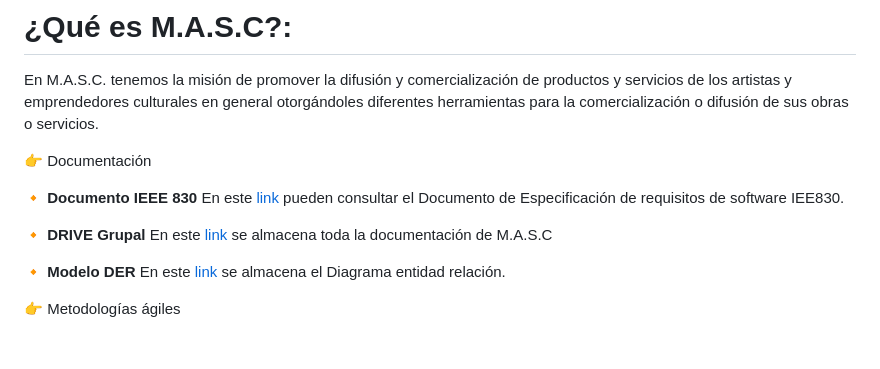
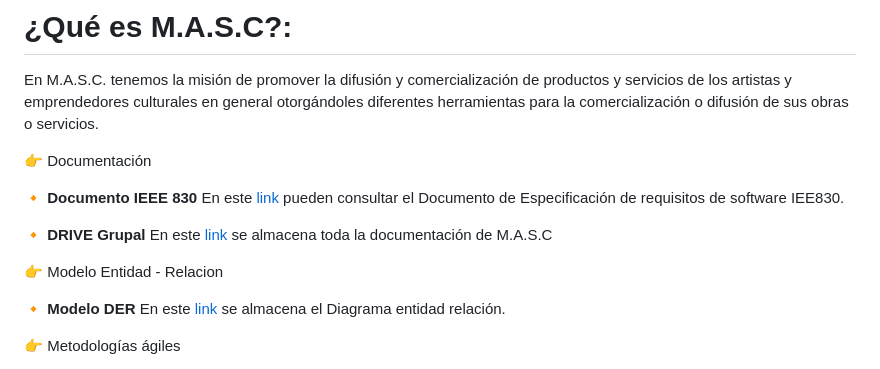
Before and after one commit to Elnenedelguion/MASC---Mercado-de-Artes-y-Servicios-Creativos, a Markdown page: README.md, the part around the change. Rendered like a GitHub page; blank space fills up the shorter version.

```diff
--- a/README.md
+++ b/README.md
@@ -60,6 +60,8 @@ En este [link](https://docs.google.com/document/d/1_6yjxfB9edF_0mYNA99SLLMNcH3CO
 :small_orange_diamond: **DRIVE Grupal**
 En este [link](https://drive.google.com/drive/folders/1ba9DFmO3WURKgp5lAbNZ9XExrsz_w8vD) se almacena toda la documentación de M.A.S.C
 
+:point_right: Modelo Entidad - Relacion
+
 :small_orange_diamond: **Modelo DER**
 En este [link](https://lucid.app/lucidchart/04d5b275-5332-4419-878b-2172701cb0b2/edit?viewport_loc=-2896%2C-634%2C2694%2C1221%2C0_0&invitationId=inv_50432734-8597-4bad-b6b7-f21e6eed6254) se almacena el Diagrama entidad relación.
 
```
